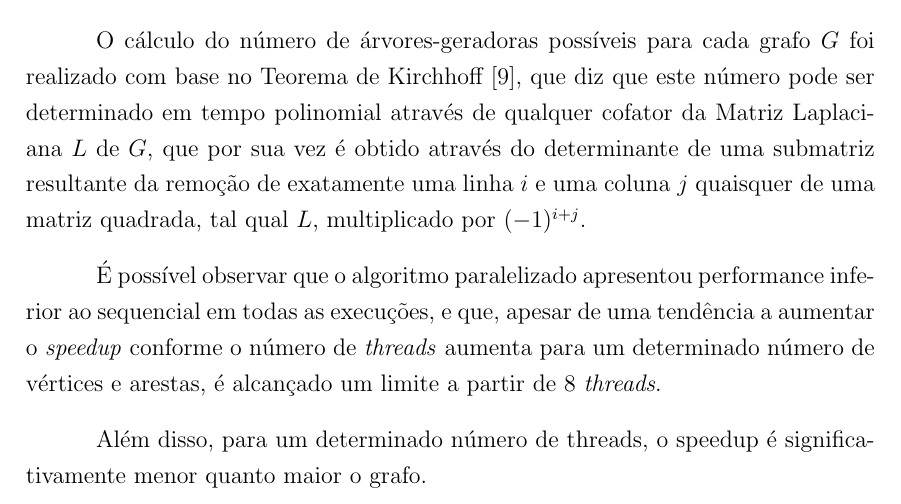
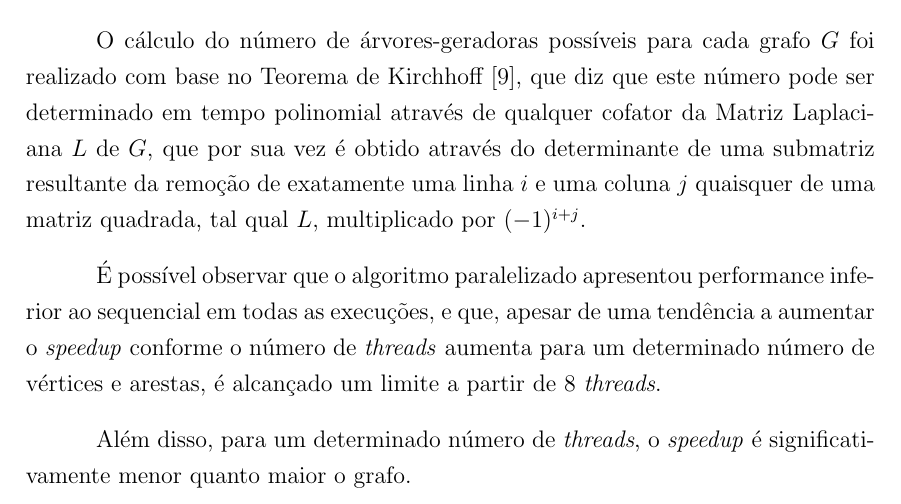
Before and after one commit to TiagoLacerda/tcc, a LaTeX thesis (latex/article/template.tex): part of page 15 of 20, cut so that both start at the same text. Compiled offline with pdfLaTeX.

Commit message:
Fixed missing italics

```diff
--- a/latex/article/template.tex
+++ b/latex/article/template.tex
@@ -360,7 +360,7 @@ O cálculo do número de árvores-geradoras possíveis para cada grafo $G$ foi r
 
 É possível observar que o algoritmo paralelizado apresentou performance inferior ao sequencial em todas as execuções, e que, apesar de uma tendência a aumentar o \textit{speedup} conforme o número de \textit{threads} aumenta para um determinado número de vértices e arestas, é alcançado um limite a partir de 8 \textit{threads}.
 
-Além disso, para um determinado número de threads, o speedup é significativamente menor quanto maior o grafo.
+Além disso, para um determinado número de \textit{threads}, o \textit{speedup} é significativamente menor quanto maior o grafo.
 
 \section{Conclusão}
 
```
